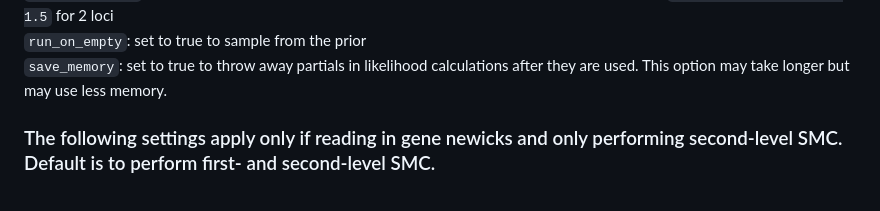
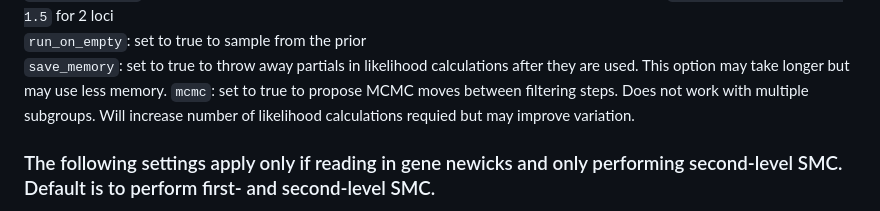
Before and after one commit to amilkey1/SMC, a Markdown page: README.md, the part around the change. Rendered like a GitHub page.

```diff
--- a/README.md
+++ b/README.md
@@ -42,6 +42,7 @@ The file proj.conf is used to specify program settings:
 `relative_rates`: relative substitution rate for each locus. Relative rates must average to 1.0. Ex. `relative_rates = 0.5, 1.5` for 2 loci\
 `run_on_empty`: set to true to sample from the prior\
 `save_memory`: set to true to throw away partials in likelihood calculations after they are used. This option may take longer but may use less memory.
+`mcmc`: set to true to propose MCMC moves between filtering steps. Does not work with multiple subgroups. Will increase number of likelihood calculations requied but may improve variation.
 
 ### The following settings apply only if reading in gene newicks and only performing second-level SMC. Default is to perform first- and second-level SMC.
 `gene_newicks`: set to true if specifying gene files to be read in\
```
